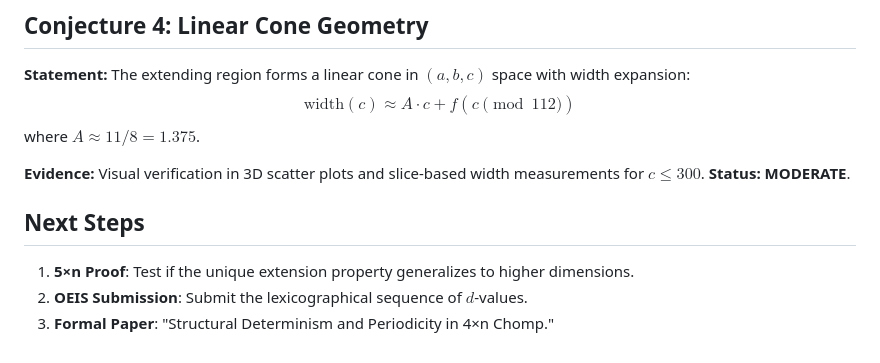
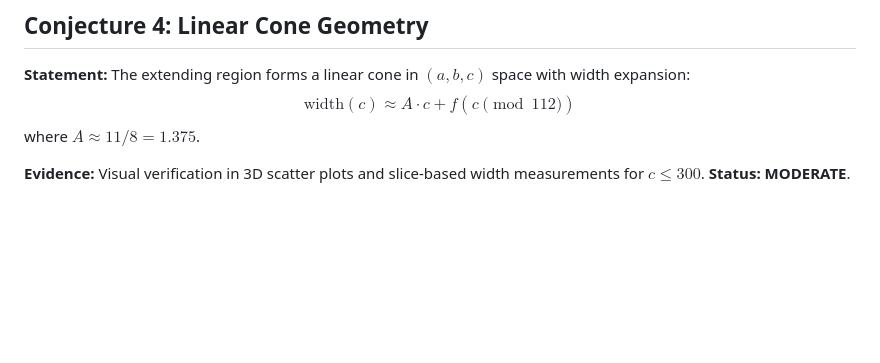
Before and after one commit to gargarnav/chomp-4xn, a Markdown page: CONJECTURES.md, the part around the change. Rendered like a GitHub page; blank space fills up the shorter version.

Commit message:
Update CONJECTURES.md: Remove completed Next Steps

```diff
--- a/CONJECTURES.md
+++ b/CONJECTURES.md
@@ -46,8 +46,3 @@ where $A \approx 11/8 = 1.375$.
 
 **Evidence:** Visual verification in 3D scatter plots and slice-based width measurements for $c \le 300$.
 **Status:** **MODERATE**.
-
-## Next Steps
-1. **5×n Proof**: Test if the unique extension property generalizes to higher dimensions.
-2. **OEIS Submission**: Submit the lexicographical sequence of $d$-values.
-3. **Formal Paper**: "Structural Determinism and Periodicity in 4×n Chomp."
```
